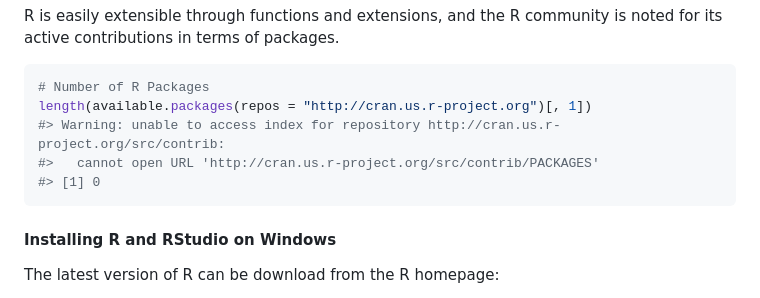
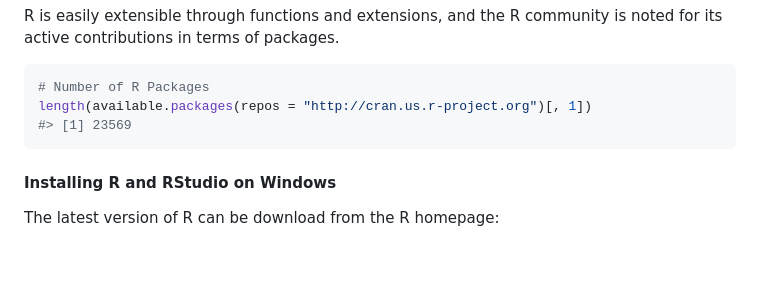
Before and after one commit to OlliLeh/spatialcourseOL, a Markdown page: articles/lecture01-intro.md, the part around the change. Drawn GitHub-style; blank space fills up the shorter version.

````diff
--- a/articles/lecture01-intro.md
+++ b/articles/lecture01-intro.md
@@ -27,9 +27,7 @@ community is noted for its active contributions in terms of packages.
 ``` r
 # Number of R Packages
 length(available.packages(repos = "http://cran.us.r-project.org")[, 1])
-#> Warning: unable to access index for repository http://cran.us.r-project.org/src/contrib:
-#>   cannot open URL 'http://cran.us.r-project.org/src/contrib/PACKAGES'
-#> [1] 0
+#> [1] 23569
 ```
 
 #### Installing R and RStudio on Windows
````
Also changed, not shown: articles/lecture04-regression.md (+13 -0 lines), articles/figures/types_of_regression.png (added), 4 other files.
